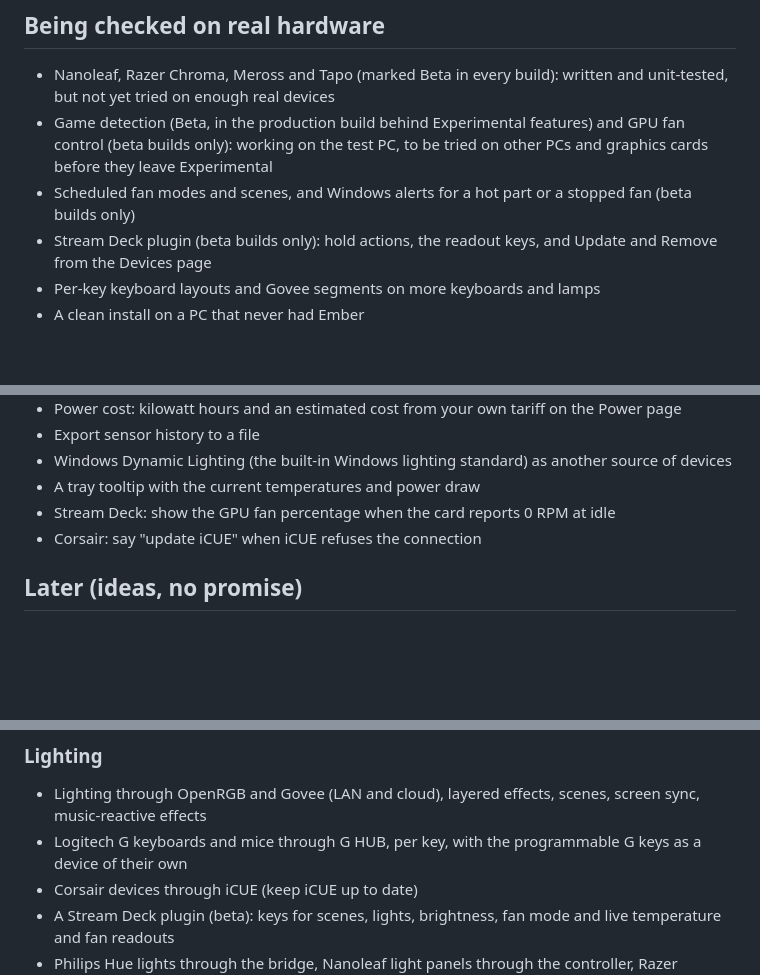
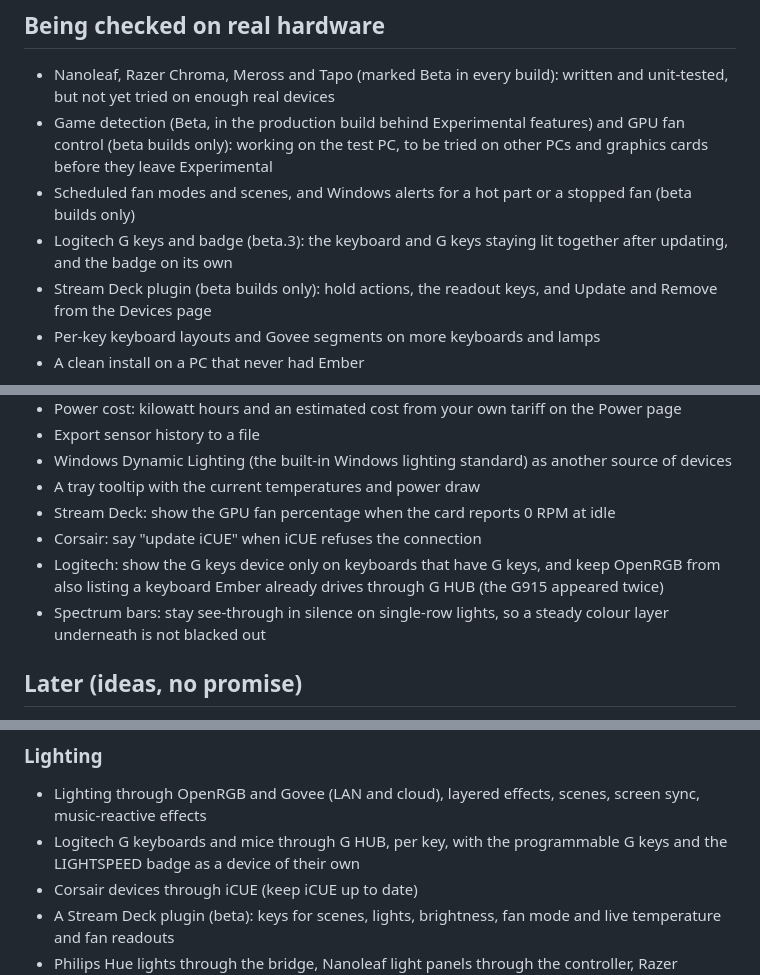
Before and after one commit to Ol775/ember-pc, a Markdown page: ROADMAP.md, 3 parts joined by grey strips. Drawn GitHub-style; blank space fills up the shorter version.

Commit message:
Roadmap: progress after 1.3.0-beta.3 (G keys and badge, schedule and alerts), new items found in testing

```diff
--- a/ROADMAP.md
+++ b/ROADMAP.md
@@ -7,6 +7,7 @@ Where Ember is and where it is going. Done work is folded away at the bottom. Se
 - Nanoleaf, Razer Chroma, Meross and Tapo (marked Beta in every build): written and unit-tested, but not yet tried on enough real devices
 - Game detection (Beta, in the production build behind Experimental features) and GPU fan control (beta builds only): working on the test PC, to be tried on other PCs and graphics cards before they leave Experimental
 - Scheduled fan modes and scenes, and Windows alerts for a hot part or a stopped fan (beta builds only)
+- Logitech G keys and badge (beta.3): the keyboard and G keys staying lit together after updating, and the badge on its own
 - Stream Deck plugin (beta builds only): hold actions, the readout keys, and Update and Remove from the Devices page
 - Per-key keyboard layouts and Govee segments on more keyboards and lamps
 - A clean install on a PC that never had Ember
@@ -24,6 +25,8 @@ Where Ember is and where it is going. Done work is folded away at the bottom. Se
 - A tray tooltip with the current temperatures and power draw
 - Stream Deck: show the GPU fan percentage when the card reports 0 RPM at idle
 - Corsair: say "update iCUE" when iCUE refuses the connection
+- Logitech: show the G keys device only on keyboards that have G keys, and keep OpenRGB from also listing a keyboard Ember already drives through G HUB (the G915 appeared twice)
+- Spectrum bars: stay see-through in silence on single-row lights, so a steady colour layer underneath is not blacked out
 
 ## Later (ideas, no promise)
 
@@ -57,7 +60,7 @@ ASUS, MSI, Gigabyte, ASRock, HyperX, SteelSeries and many other brands show up i
 ### Lighting
 
 - Lighting through OpenRGB and Govee (LAN and cloud), layered effects, scenes, screen sync, music-reactive effects
-- Logitech G keyboards and mice through G HUB, per key, with the programmable G keys as a device of their own
+- Logitech G keyboards and mice through G HUB, per key, with the programmable G keys and the LIGHTSPEED badge as a device of their own
 - Corsair devices through iCUE (keep iCUE up to date)
 - A Stream Deck plugin (beta): keys for scenes, lights, brightness, fan mode and live temperature and fan readouts
 - Philips Hue lights through the bridge, Nanoleaf light panels through the controller, Razer Chroma through Synapse, Meross and Tapo bulbs on the local network
```
